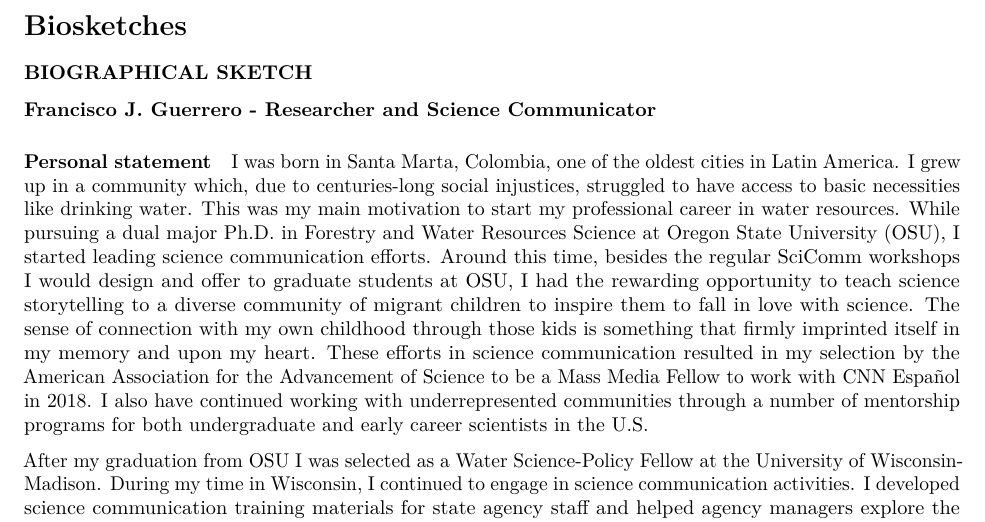
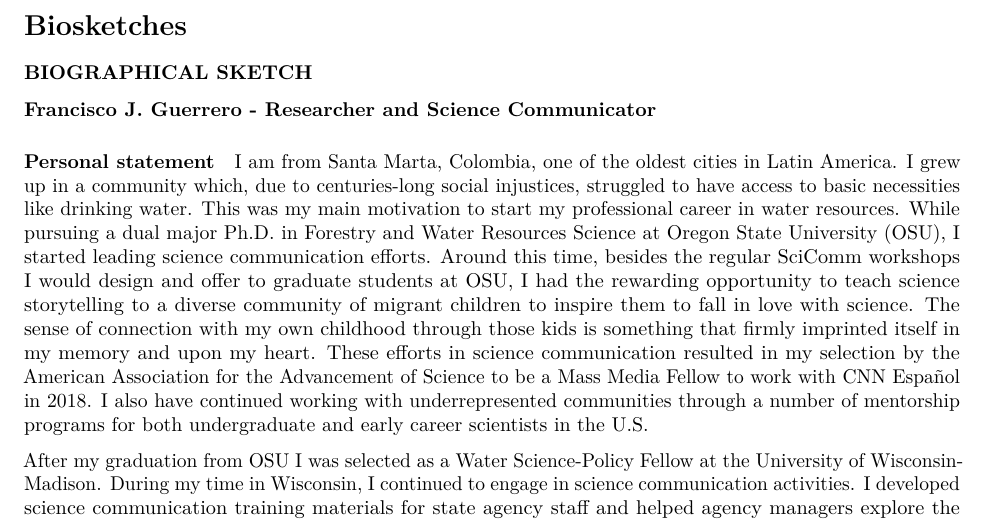
Before and after one commit to LiminalCreations/aris-tutorial, an R Markdown document (biosketches.Rmd): part of page 1 of 3, cut so that both start at the same text. Rendered offline with R 4.5, knitr and Pandoc, then LaTeX, with nearby package versions.

Commit message:
Editing first sentence about Santa Marta

```diff
--- a/biosketches.Rmd
+++ b/biosketches.Rmd
@@ -8,7 +8,7 @@ output:
 ### BIOGRAPHICAL SKETCH
 #### Francisco J. Guerrero - Researcher and Science Communicator
 ##### Personal statement
-I was born in Santa Marta, Colombia, one of the oldest cities in Latin America. I grew up in a community which, due to centuries-long social injustices, struggled to have access to basic necessities like drinking water. This was my main motivation to start my professional career in water resources. While pursuing a dual major Ph.D. in Forestry and Water Resources Science at Oregon State University (OSU), I started leading science communication efforts. Around this time, besides the regular SciComm workshops I would design and offer to graduate students at OSU, I had the rewarding opportunity to teach science storytelling to a diverse community of migrant children to inspire them to fall in love with science. The sense of connection with my own childhood through those kids is something that firmly imprinted itself in my memory and upon my heart.  These efforts in science communication resulted in my selection by the American Association for the Advancement of Science to be a Mass Media Fellow to work with CNN Español in 2018.  I also have continued working with underrepresented communities through a number of mentorship programs for both undergraduate and early career scientists in the U.S.
+I am from Santa Marta, Colombia, one of the oldest cities in Latin America. I grew up in a community which, due to centuries-long social injustices, struggled to have access to basic necessities like drinking water. This was my main motivation to start my professional career in water resources. While pursuing a dual major Ph.D. in Forestry and Water Resources Science at Oregon State University (OSU), I started leading science communication efforts. Around this time, besides the regular SciComm workshops I would design and offer to graduate students at OSU, I had the rewarding opportunity to teach science storytelling to a diverse community of migrant children to inspire them to fall in love with science. The sense of connection with my own childhood through those kids is something that firmly imprinted itself in my memory and upon my heart.  These efforts in science communication resulted in my selection by the American Association for the Advancement of Science to be a Mass Media Fellow to work with CNN Español in 2018.  I also have continued working with underrepresented communities through a number of mentorship programs for both undergraduate and early career scientists in the U.S.
 
 After my graduation from OSU I was selected as a Water Science-Policy Fellow at the University of Wisconsin-Madison. During my time in Wisconsin, I continued to engage in science communication activities. I developed science communication training materials for state agency staff and helped agency managers explore the role of knowledge brokers in synthesizing and articulating science to support policy formulation. I also had the opportunity to connect with several colleagues from the Life Science Communication Department at UW-Madison.
 
```
Also changed, not shown: 1 other file.
